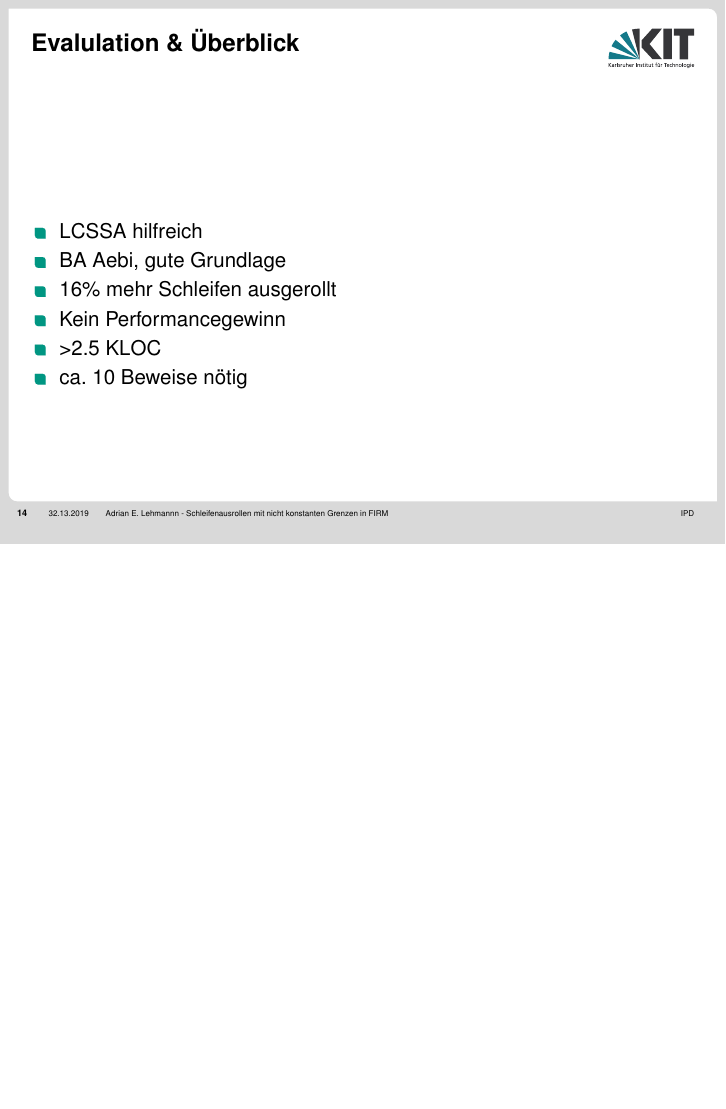
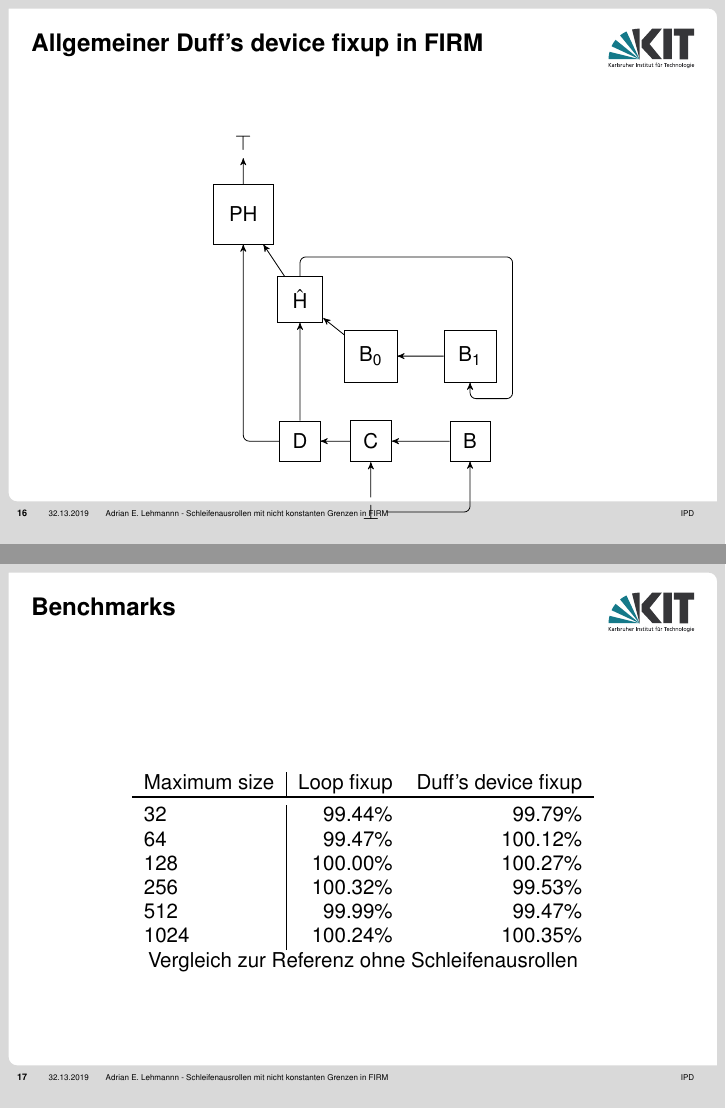
Before and after one commit to adrianleh/thesis-presentation, LaTeX slides (present.tex, which reads fig/duff_fixup.tex): page 22 of 23 before the commit and pages 22 and 23 of 27 after it, the two joined at a grey line, the shorter picture padded with empty space. Compiled offline with XeLaTeX.

Commit message:
Add more on fixup types

```diff
--- /dev/null
+++ b/fig/duff_fixup.tex
@@ -0,0 +1,26 @@
+\begin{tikzpicture}[->,>=stealth',square/.style={regular polygon,regular polygon sides=4}]
+    \node at (-1, 1.75) (pre) {$\top$};
+    \node at (-1, 0.5) [square, draw] (PH) {PH};
+    \node at (0, -1) [square, draw] (H) {$\hat{\text{H}}$};
+    \node at (1.25, -2) [square, draw] (B) {B\textsubscript{0}};
+    \node at (3, -2) [square, draw] (BDup) {B\textsubscript{1}};
+    \node at (0, -3.5) [square, draw] (H1) {D};
+    \node at (1.25, -3.5) [square, draw] (C) {C};
+    \node at (3, -3.5) [square, draw] (B1) {B};
+    \node at (1.25, -4.75) (post) {$\bot$};
+    \path[every node/.style={font=\sffamily\small}]
+    (PH) edge node [right] {} (pre)
+    (H) edge node [right] {} (PH)
+
+    (H1) edge node [right] {} (H)
+
+    (B) edge node [right] {} (H)
+    (BDup) edge node [right] {} (B)
+    (B1) edge node [right] {} (C)
+    (post) edge node [right] {} (C.south);
+
+    \draw[rounded corners=3pt, ->] (C.west) -- (H1.east);
+    \draw[rounded corners=3pt, <-] (BDup.south) -- (3,-2.75) -- (3.75,-2.75) -- (3.75,-0.25) -- (0, -0.25) -- (H.north);
+    \draw[rounded corners=3pt, ->] (post.east) -- (3, -4.75) -- (B1.south);
+    \draw[rounded corners=3pt, ->] (H1.west) -- (-1,-3.5) -- (PH.south);
+\end{tikzpicture}
--- a/present.tex
+++ b/present.tex
@@ -5,10 +5,13 @@
 \usepackage[T1]{fontenc}
 \usepackage{babel}
 \usepackage{tikz,calc,ifthen}
+\usetikzlibrary{shapes.geometric}
+\usetikzlibrary{positioning}
 \usepackage{mathtools}
 \usepackage[normalem]{ulem}
 \usepackage{graphicx}
 \usepackage{minted}
+\usepackage{booktabs}
 \usetikzlibrary{positioning,calc,arrows,shapes}
 \tikzset{
   every node/.style={transform shape},
@@ -131,11 +146,40 @@
   \end{itemize}
 \end{frame}
 
+\begin{frame}{Allgemeiner Duff's device fixup in FIRM}
+  \begin{center}
+    \input{fig/duff_fixup.tex}
+  \end{center}
+\end{frame}
+
+\begin{frame}{Benchmarks}
+  %\begin{tabular}{l|rrrrrr}
+   % Maximum size & 32 & 64  & 128 & 256 & 512 & 1024\\
+    %\toprule
+    %\textbf{Loop fixup} & 99.44\% & 99.47\% & 100.00\% & 100.32\% & 99.99\% & 100.24\%\\
+    %\textbf{Duff's device fixup} & 99.79\% & 100.12\% & 100.27\% & 99.53\% & 99.47\% & 100.35\%\\
+  %\end{tabular}
+  \begin{center}
+    \begin{tabular}{l|rr}
+      Maximum size & Loop fixup & Duff's device fixup\\
+      \toprule
+      32 & 99.44\% & 99.79\% \\
+      64 & 99.47\% & 100.12\% \\
+      128 & 100.00\% & 100.27\% \\
+      256 & 100.32\% & 99.53\% \\
+      512 & 99.99\% & 99.47\% \\
+      1024 & 100.24\% & 100.35\%\\
+    \end{tabular}
+
+    Vergleich zur Referenz ohne Schleifenausrollen
+  \end{center}
+\end{frame}
+
 \begin{frame}{Evalulation \& Überblick}
   \begin{itemize}
     \item LCSSA hilfreich
     \item BA Aebi, gute Grundlage\pause
-    \item 16\% mehr Schleifen ausgerollt
+    \item Doppelt so viele Schleifen ausgerollt
     \item Kein Performancegewinn\pause
     \item >2.5 KLOC
     \item ca. 10 Beweise nötig
```
Also changed, not shown: fig/base_loop.tex (added, +15 -0 lines), fig/loop_fixup.tex (added, +25 -0 lines), present.tex (14 more changed lines), 2 other files.
